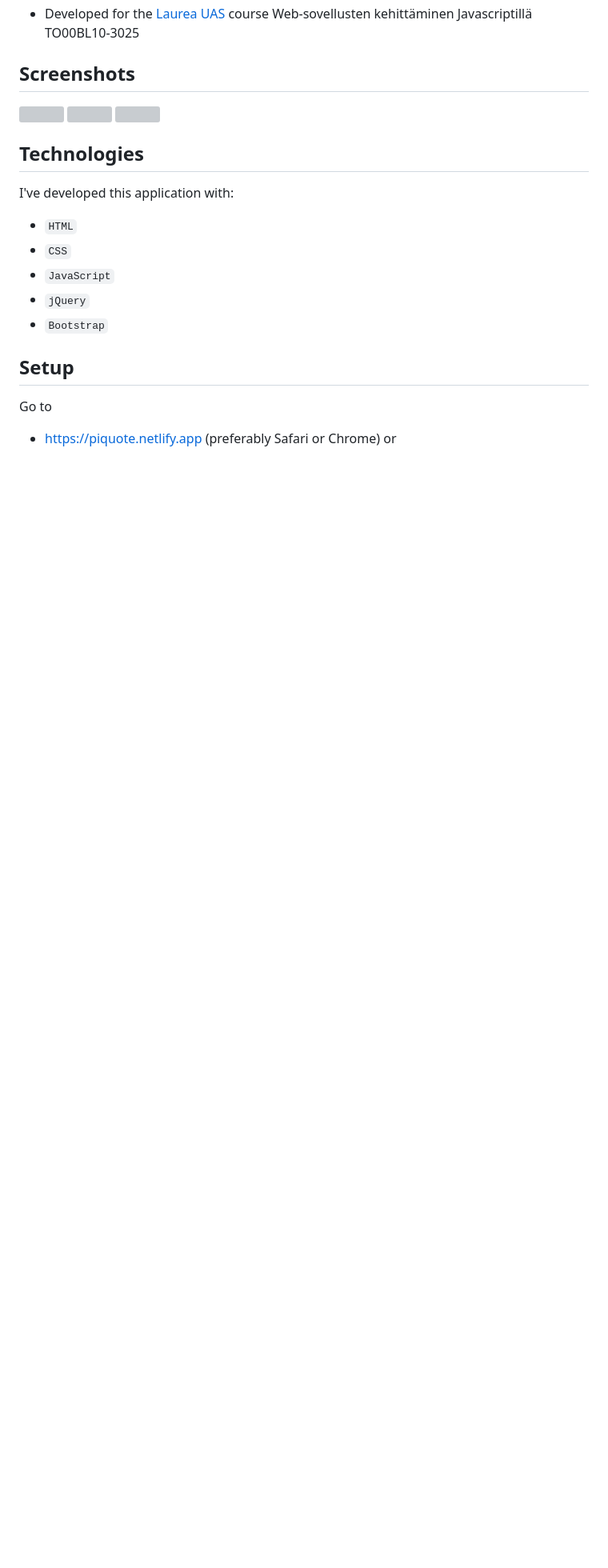
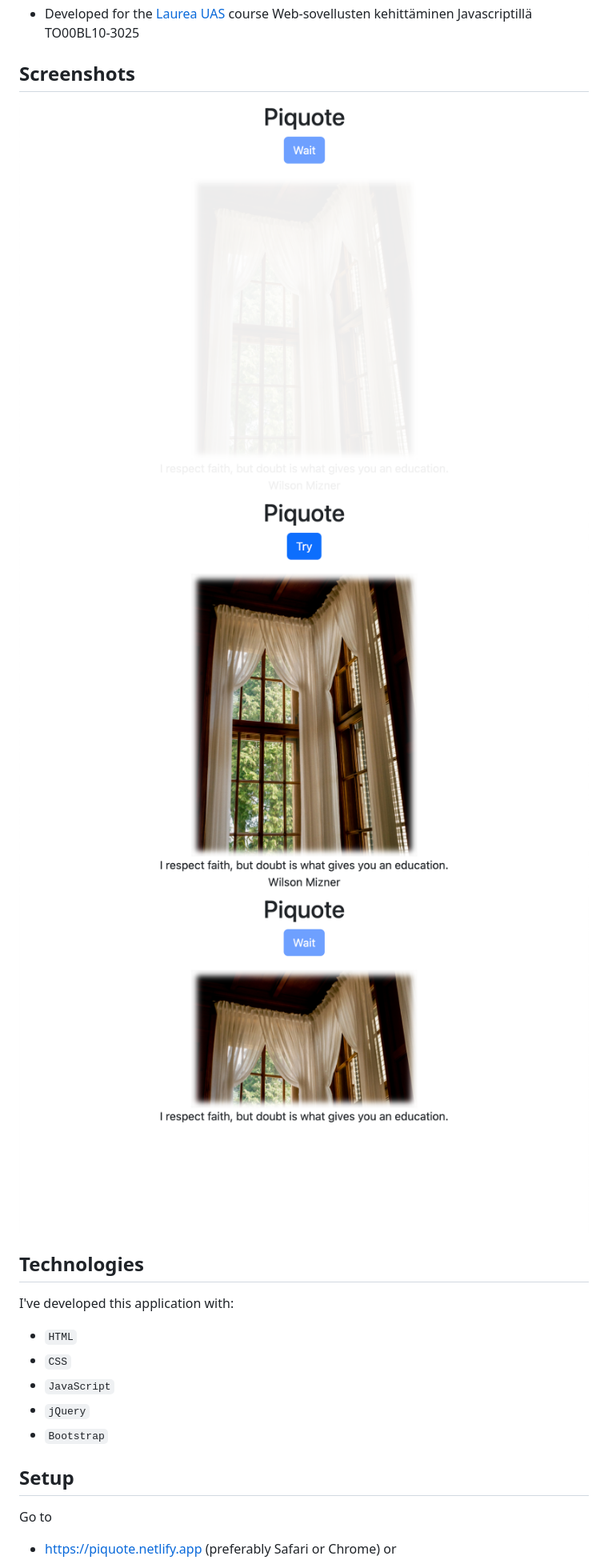
Before and after one commit to jonidaniel/piquote, a Markdown page: README.md, the part around the change. Shown: that part at 80% size. Drawn GitHub-style; pictures changed too: screenshots/complete.png (added), screenshots/fading-in.png (added), screenshots/sliding-up.png (added); blank space fills up the shorter version; grey boxes are pictures that could not be loaded.

Commit message:
Add screenshots.

```diff
--- a/README.md
+++ b/README.md
@@ -27,9 +27,9 @@ Access the video demonstration on [Youtube]()
 
 ## Screenshots
 
-![](screenshots/.png?raw=true)
-![](screenshots/.png?raw=true)
-![](screenshots/.png?raw=true)
+![](screenshots/fading-in.png?raw=true)
+![](screenshots/complete.png?raw=true)
+![](screenshots/sliding-up.png?raw=true)
 
 ## Technologies
 
```
Also changed, not shown: 1 other file.
